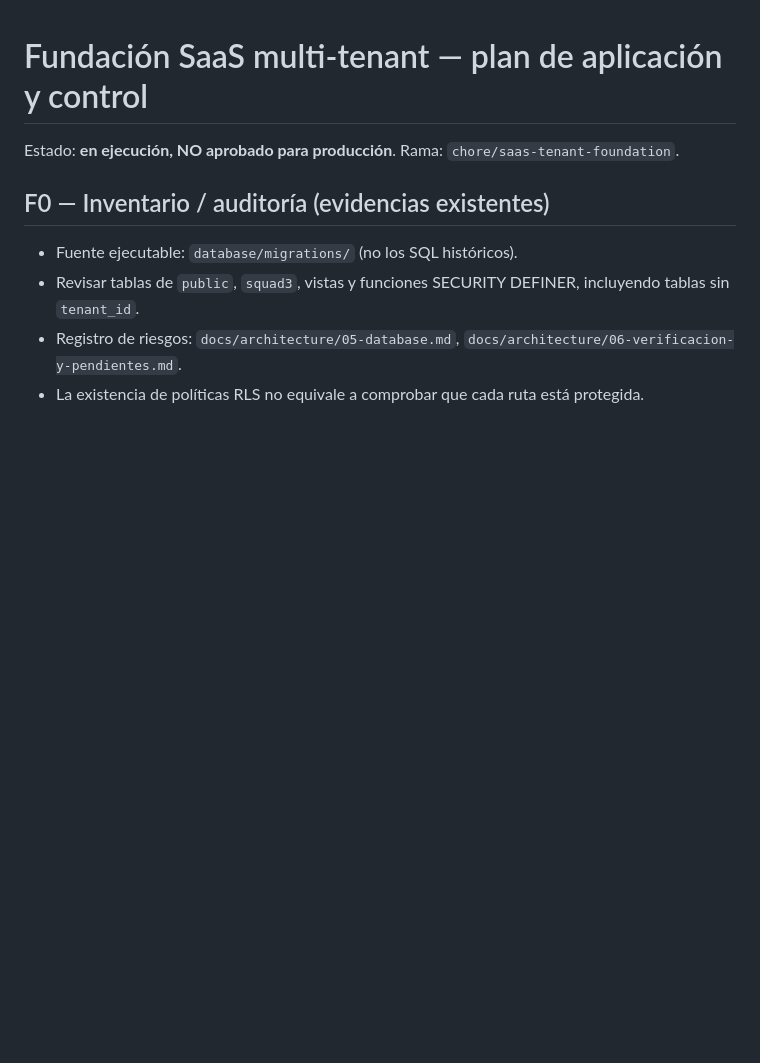
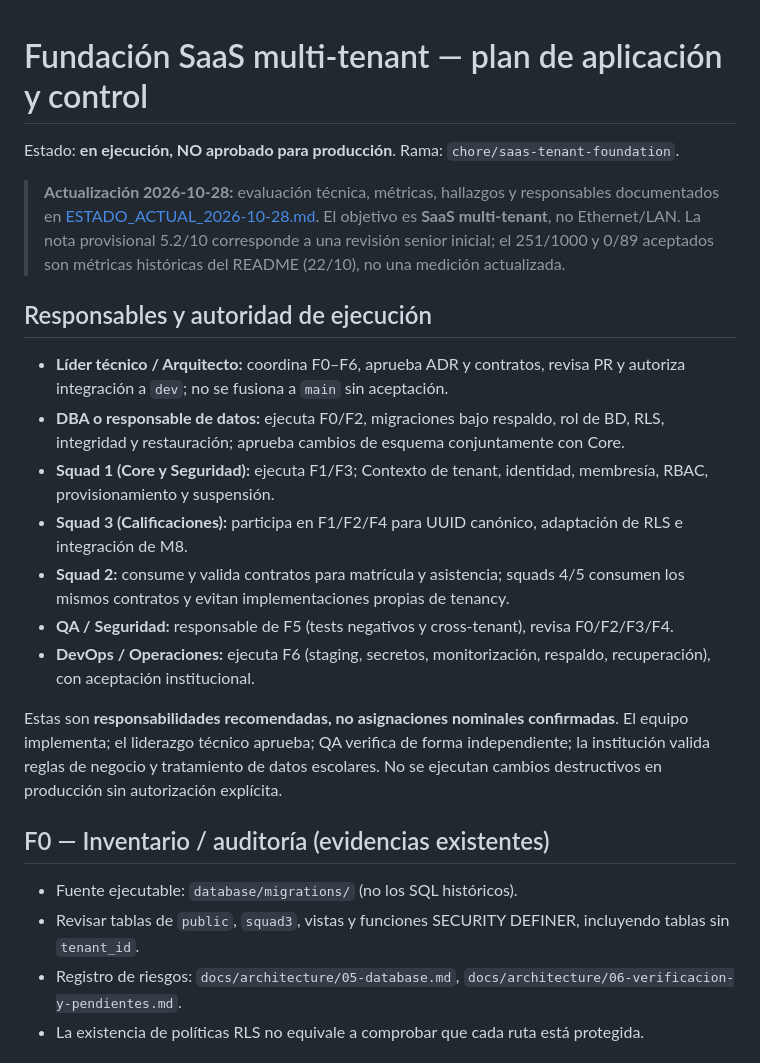
Before and after one commit to Eduardo-Sebastian-Paipay-Vega/school-management-system, a Markdown page: docs/saas/PLAN_FUNDACION_SAAS_MULTI_TENANT.md, the part around the change. Rendered like a GitHub page; blank space fills up the shorter version.

Commit message:
docs(saas): assign execution owners and link current dated assessment

```diff
--- a/docs/saas/PLAN_FUNDACION_SAAS_MULTI_TENANT.md
+++ b/docs/saas/PLAN_FUNDACION_SAAS_MULTI_TENANT.md
@@ -1,6 +1,20 @@
 # Fundación SaaS multi-tenant — plan de aplicación y control
 
 Estado: **en ejecución, NO aprobado para producción**. Rama: `chore/saas-tenant-foundation`.
+
+> **Actualización 2026-10-28:** evaluación técnica, métricas, hallazgos y responsables documentados en [ESTADO_ACTUAL_2026-10-28.md](ESTADO_ACTUAL_2026-10-28.md). El objetivo es **SaaS multi-tenant**, no Ethernet/LAN. La nota provisional 5.2/10 corresponde a una revisión senior inicial; el 251/1000 y 0/89 aceptados son métricas históricas del README (22/10), no una medición actualizada.
+
+## Responsables y autoridad de ejecución
+
+- **Líder técnico / Arquitecto:** coordina F0–F6, aprueba ADR y contratos, revisa PR y autoriza integración a `dev`; no se fusiona a `main` sin aceptación.
+- **DBA o responsable de datos:** ejecuta F0/F2, migraciones bajo respaldo, rol de BD, RLS, integridad y restauración; aprueba cambios de esquema conjuntamente con Core.
+- **Squad 1 (Core y Seguridad):** ejecuta F1/F3; Contexto de tenant, identidad, membresía, RBAC, provisionamiento y suspensión.
+- **Squad 3 (Calificaciones):** participa en F1/F2/F4 para UUID canónico, adaptación de RLS e integración de M8.
+- **Squad 2:** consume y valida contratos para matrícula y asistencia; squads 4/5 consumen los mismos contratos y evitan implementaciones propias de tenancy.
+- **QA / Seguridad:** responsable de F5 (tests negativos y cross-tenant), revisa F0/F2/F3/F4.
+- **DevOps / Operaciones:** ejecuta F6 (staging, secretos, monitorización, respaldo, recuperación), con aceptación institucional.
+
+Estas son **responsabilidades recomendadas, no asignaciones nominales confirmadas**. El equipo implementa; el liderazgo técnico aprueba; QA verifica de forma independiente; la institución valida reglas de negocio y tratamiento de datos escolares. No se ejecutan cambios destructivos en producción sin autorización explícita.
 
 ## F0 — Inventario / auditoría (evidencias existentes)
 - Fuente ejecutable: `database/migrations/` (no los SQL históricos).
```
